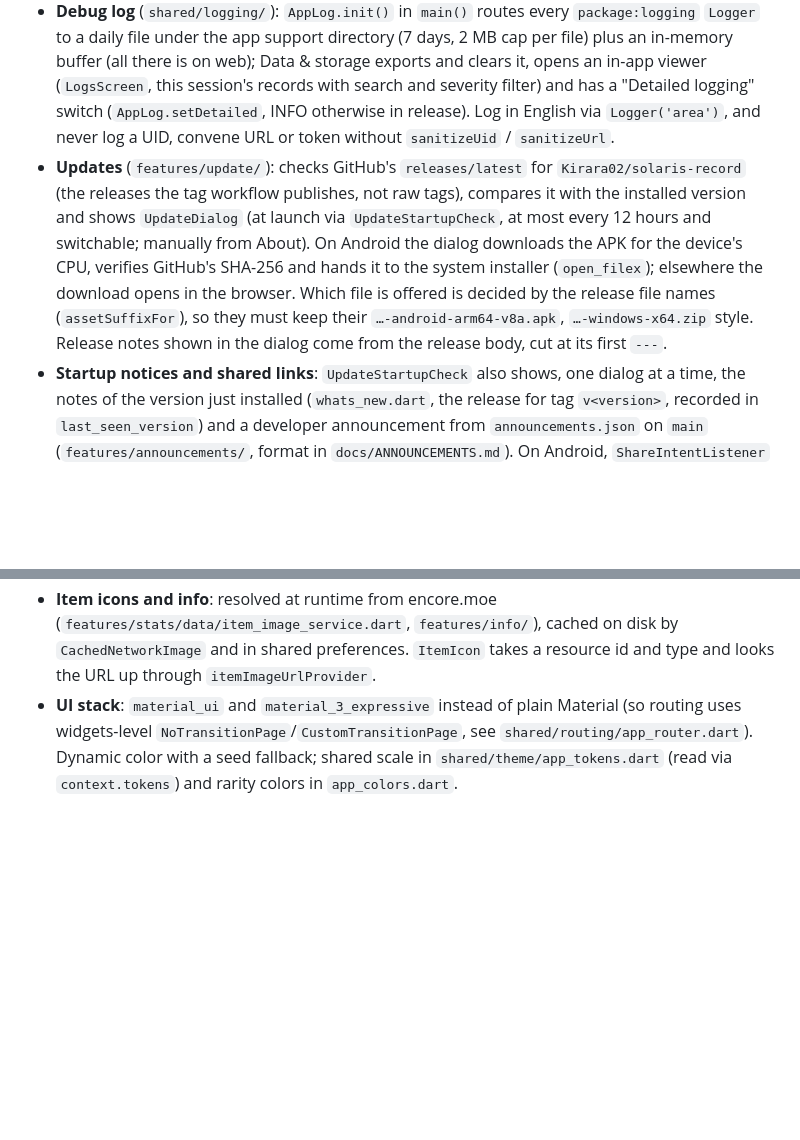
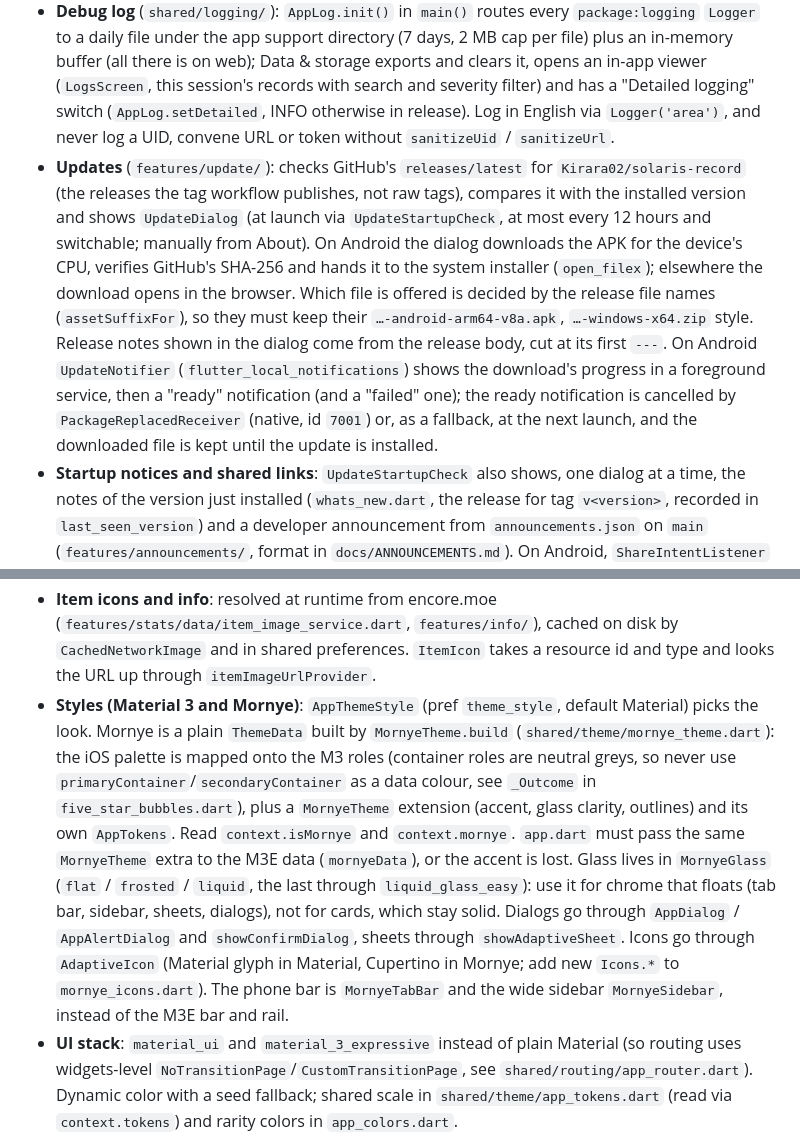
Before and after one commit to Kirara02/solaris-record, a Markdown page: CLAUDE.md, 2 parts joined by grey strips. GitHub-like rendering; blank space fills up the shorter version.

```diff
--- a/CLAUDE.md
+++ b/CLAUDE.md
@@ -54,10 +54,11 @@ Things that need more than one file to understand:
 - **Central providers** (`data/providers.dart`): the database, repository, Dio clients and info services are `keepAlive` providers defined here; features depend on these rather than constructing them.
 - **`PoolType`** (`features/stats/domain/pool_type.dart`): the enum ids are the Kuro `cardPoolType` values. Only the featured resonator banner has a 50/50 (`hasFiftyFifty`). The valid ids are 1–6 and 8–13 (New Voyage, Collab, Reverb added); 7 does not exist (a live response for it was empty), so there is no Gratitude pool. Verified against the live API: 1 featured resonator, 2 featured weapon, 10–12 return data, and the server answers any id with an empty list rather than an error. The response's own `cardPoolType` label is unreliable (a localized pool name for 1–4, e.g. type 2 is labelled "Resonators Accurate Modulation - 2" yet holds weapons), so never map pools from it. The import skips a non-first pool the server rejects, and `hardPity5` is per pool (50 for beginner, otherwise 80).
 - **Debug log** (`shared/logging/`): `AppLog.init()` in `main()` routes every `package:logging` `Logger` to a daily file under the app support directory (7 days, 2 MB cap per file) plus an in-memory buffer (all there is on web); Data & storage exports and clears it, opens an in-app viewer (`LogsScreen`, this session's records with search and severity filter) and has a "Detailed logging" switch (`AppLog.setDetailed`, INFO otherwise in release). Log in English via `Logger('area')`, and never log a UID, convene URL or token without `sanitizeUid` / `sanitizeUrl`.
-- **Updates** (`features/update/`): checks GitHub's `releases/latest` for `Kirara02/solaris-record` (the releases the tag workflow publishes, not raw tags), compares it with the installed version and shows `UpdateDialog` (at launch via `UpdateStartupCheck`, at most every 12 hours and switchable; manually from About). On Android the dialog downloads the APK for the device's CPU, verifies GitHub's SHA-256 and hands it to the system installer (`open_filex`); elsewhere the download opens in the browser. Which file is offered is decided by the release file names (`assetSuffixFor`), so they must keep their `…-android-arm64-v8a.apk`, `…-windows-x64.zip` style. Release notes shown in the dialog come from the release body, cut at its first `---`.
+- **Updates** (`features/update/`): checks GitHub's `releases/latest` for `Kirara02/solaris-record` (the releases the tag workflow publishes, not raw tags), compares it with the installed version and shows `UpdateDialog` (at launch via `UpdateStartupCheck`, at most every 12 hours and switchable; manually from About). On Android the dialog downloads the APK for the device's CPU, verifies GitHub's SHA-256 and hands it to the system installer (`open_filex`); elsewhere the download opens in the browser. Which file is offered is decided by the release file names (`assetSuffixFor`), so they must keep their `…-android-arm64-v8a.apk`, `…-windows-x64.zip` style. Release notes shown in the dialog come from the release body, cut at its first `---`. On Android `UpdateNotifier` (`flutter_local_notifications`) shows the download's progress in a foreground service, then a "ready" notification (and a "failed" one); the ready notification is cancelled by `PackageReplacedReceiver` (native, id `7001`) or, as a fallback, at the next launch, and the downloaded file is kept until the update is installed.
 - **Startup notices and shared links**: `UpdateStartupCheck` also shows, one dialog at a time, the notes of the version just installed (`whats_new.dart`, the release for tag `v<version>`, recorded in `last_seen_version`) and a developer announcement from `announcements.json` on `main` (`features/announcements/`, format in `docs/ANNOUNCEMENTS.md`). On Android, `ShareIntentListener` opens the import dialog with a convene link shared from another app (`receive_sharing_intent`, a `text/plain` SEND filter in the manifest), and the dialog fills the field from the clipboard when it holds a convene link.
 - **Data language** (`features/stats/item_names.dart`, `ItemName` widget): pulls are always fetched and stored in English (50/50 detection and merge depend on it). The user's data language only changes the name *shown*, looked up by `resourceId` in the encore.moe list endpoints (`ItemNameService`), falling back to the stored English name. Use `ItemName` (or `itemNameResolverProvider`) rather than `record.name` when displaying an item. The item info dialog uses the same language.
 - **Item icons and info**: resolved at runtime from encore.moe (`features/stats/data/item_image_service.dart`, `features/info/`), cached on disk by `CachedNetworkImage` and in shared preferences. `ItemIcon` takes a resource id and type and looks the URL up through `itemImageUrlProvider`.
+- **Styles (Material 3 and Mornye)**: `AppThemeStyle` (pref `theme_style`, default Material) picks the look. Mornye is a plain `ThemeData` built by `MornyeTheme.build` (`shared/theme/mornye_theme.dart`): the iOS palette is mapped onto the M3 roles (container roles are neutral greys, so never use `primaryContainer`/`secondaryContainer` as a data colour, see `_Outcome` in `five_star_bubbles.dart`), plus a `MornyeTheme` extension (accent, glass clarity, outlines) and its own `AppTokens`. Read `context.isMornye` and `context.mornye`. `app.dart` must pass the same `MornyeTheme` extra to the M3E data (`mornyeData`), or the accent is lost. Glass lives in `MornyeGlass` (`flat` / `frosted` / `liquid`, the last through `liquid_glass_easy`): use it for chrome that floats (tab bar, sidebar, sheets, dialogs), not for cards, which stay solid. Dialogs go through `AppDialog` / `AppAlertDialog` and `showConfirmDialog`, sheets through `showAdaptiveSheet`. Icons go through `AdaptiveIcon` (Material glyph in Material, Cupertino in Mornye; add new `Icons.*` to `mornye_icons.dart`). The phone bar is `MornyeTabBar` and the wide sidebar `MornyeSidebar`, instead of the M3E bar and rail.
 - **UI stack**: `material_ui` and `material_3_expressive` instead of plain Material (so routing uses widgets-level `NoTransitionPage`/`CustomTransitionPage`, see `shared/routing/app_router.dart`). Dynamic color with a seed fallback; shared scale in `shared/theme/app_tokens.dart` (read via `context.tokens`) and rarity colors in `app_colors.dart`.
 - **Adaptive layout**: `shared/layout/window_size.dart` defines compact/medium/expanded. Compact uses a bottom nav, wider windows a rail (`features/shell/`). Screens are `CustomScrollView`s of slivers; wrap content slivers in `SliverAdaptivePadding` so side margins follow the window class. On wide layouts the pool selector lives in the rail, on phones it is a chip row in `StatsScreen`.
 - **i18n**: slang with `en` (base), `id`, `ja`, `zh-Hans` and `zh-Hant` (locales are identified by their language tag, since both Chinese ones share the language code `zh`), sources in `lib/src/shared/i18n/*.i18n.json`, generated into `i18n/gen/`. Locales are eagerly loaded (`lazy: false`, see `slang.yaml`) because deferred loading crashed release builds on Indonesian devices. Add every new string to every JSON file, then run `dart run slang`. Translations use the slang CLI configured in `slang.yaml`, not `slang_build_runner`. Generated code (`*.g.dart`, `*.gen.dart`, `i18n/gen/`) is git-ignored and never committed; CI and the release workflow generate it in `.github/actions/flutter-setup`, which also pins the Flutter version.
```
Also changed, not shown: README.md (+5 -4 lines).
